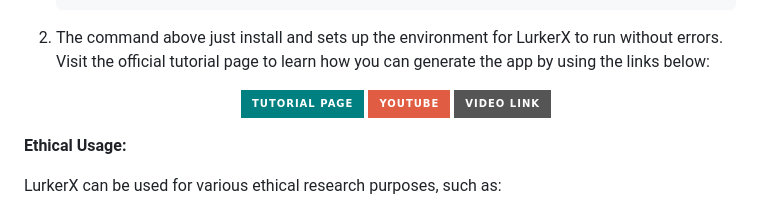
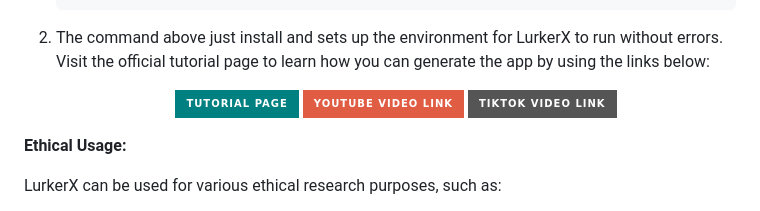
Before and after one commit to the-hollowclan/LurkerX, a Markdown page: README.md, the part around the change. GitHub-like rendering; badges without logos.

```diff
--- a/README.md
+++ b/README.md
@@ -59,10 +59,10 @@ It is crucial to emphasize that LurkerX is intended for ethical and educational
     <p align="center">
       <a href="https://drcipher.onrender.com/blog/how_to_hack_anyone_using_spyware.html">
         <img src="https://img.shields.io/badge/Tutorial_Page-teal?style=for-the-badge&logo=website">
-        <img src="https://img.shields.io/badge/YouTube-red?style=for-the-badge&logo=youtube">
+        <img src="https://img.shields.io/badge/YouTube_Video_Link-red?style=for-the-badge&logo=youtube">
       </a>
       <a href="https://drcipher.onrender.com/blog/how_to_hack_anyone_using_spyware.html">
-        <img src="https://img.shields.io/badge/Video_Link-grey?style=for-the-badge&logo=tiktok">
+        <img src="https://img.shields.io/badge/TikTok_Video_Link-grey?style=for-the-badge&logo=tiktok">
       </a>
     </p>
   </li>
```
